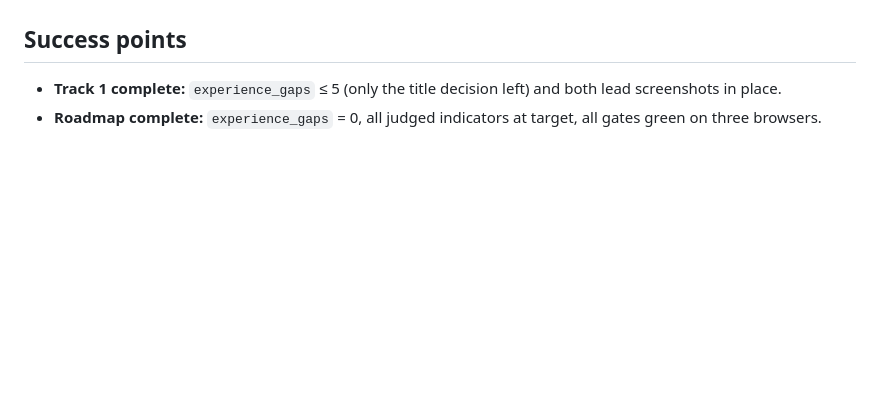
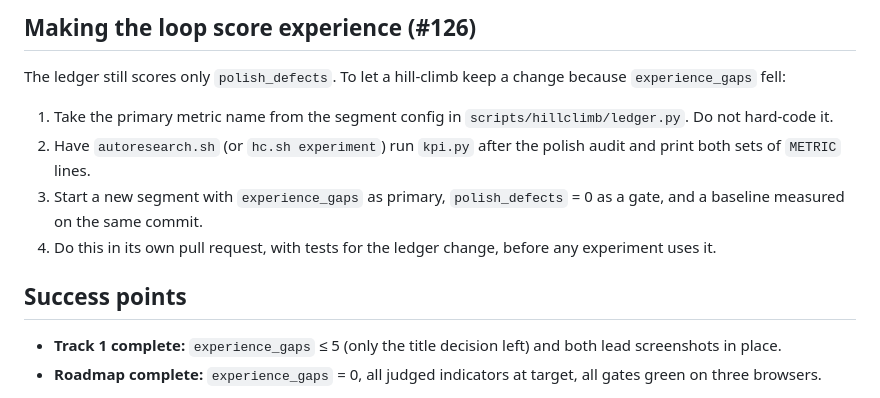
Before and after one commit to Exios66/resume, a Markdown page: .10x/metrics.md, the part around one of its changes. Drawn GitHub-style; blank space fills up the shorter version.

```diff
--- a/.10x/metrics.md
+++ b/.10x/metrics.md
@@ -82,3 +141,12 @@ Do not turn a judged indicator into a number by guessing. Record who judged it a
+## Making the loop score experience (#126)
+
+The ledger still scores only `polish_defects`. To let a hill-climb keep a change because `experience_gaps` fell:
+
+1. Take the primary metric name from the segment config in `scripts/hillclimb/ledger.py`. Do not hard-code it.
+2. Have `autoresearch.sh` (or `hc.sh experiment`) run `kpi.py` after the polish audit and print both sets of `METRIC` lines.
+3. Start a new segment with `experience_gaps` as primary, `polish_defects` = 0 as a gate, and a baseline measured on the same commit.
+4. Do this in its own pull request, with tests for the ledger change, before any experiment uses it.
+
 ## Success points
 
 - **Track 1 complete:** `experience_gaps` ≤ 5 (only the title decision left) and both lead screenshots in place.
```
Also changed, not shown: other parts of .10x/metrics.md (+59 -0 lines), scripts/hillclimb/README.md (+1 -1 lines), 1 other file.
